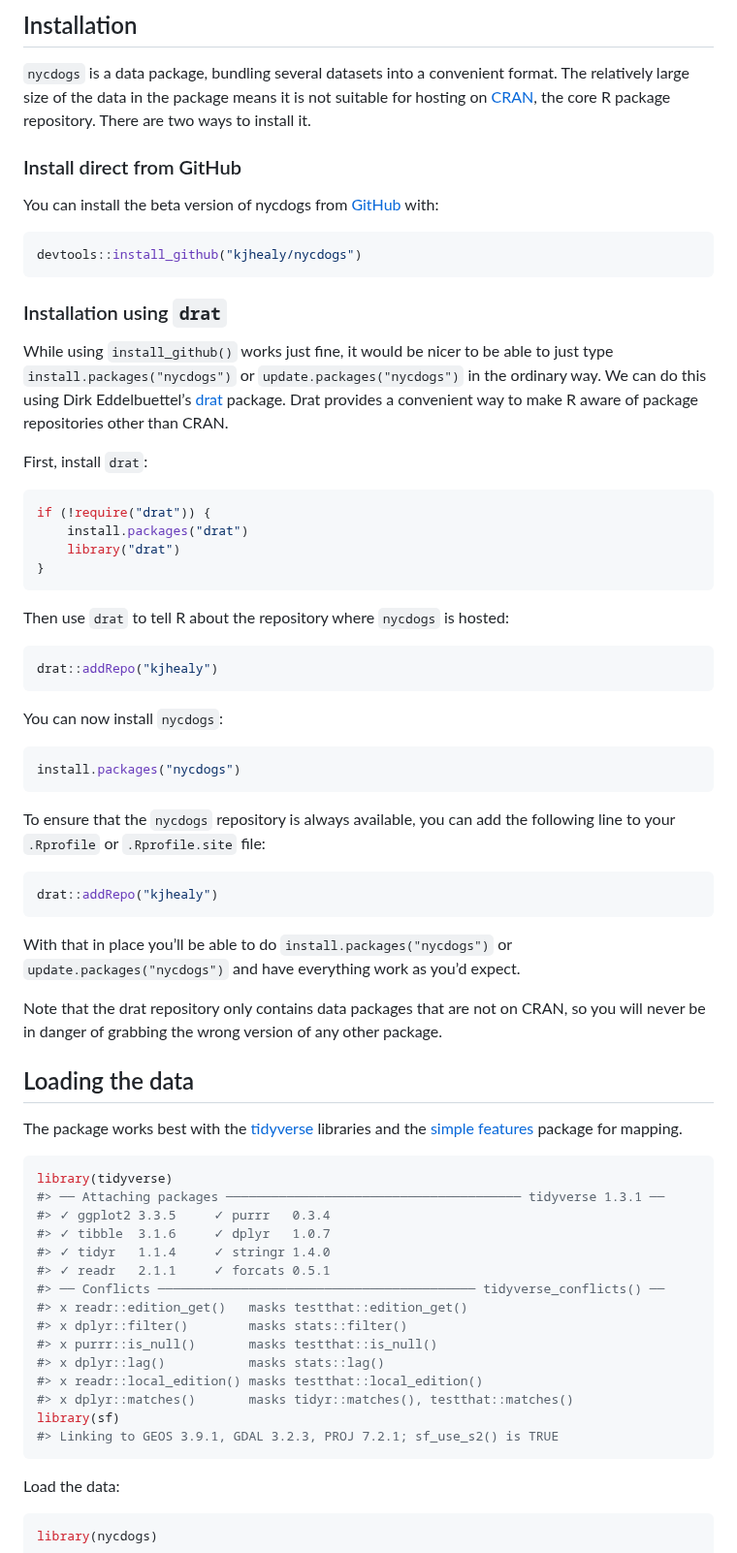
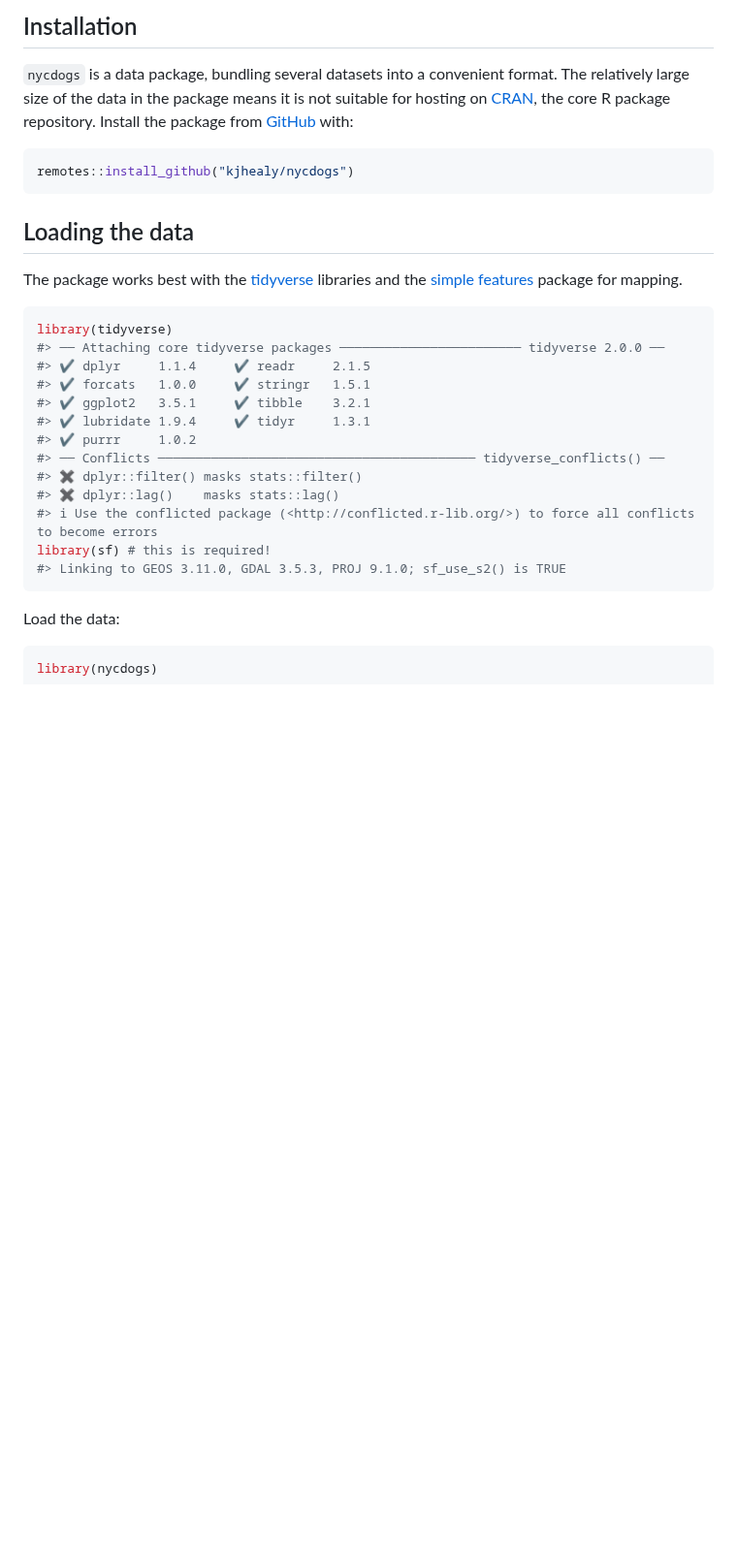
Before and after one commit to kjhealy/nycdogs, a Markdown page: README.md, the part around one of its changes. Shown at 97% size. Drawn GitHub-style; blank space fills up the shorter version.

Commit message:
Prep for update

````diff
--- a/README.md
+++ b/README.md
@@ -20,62 +20,12 @@ city, and geographical data for New York city at the zip code level.
 `nycdogs` is a data package, bundling several datasets into a convenient
 format. The relatively large size of the data in the package means it is
 not suitable for hosting on [CRAN](https://cran.r-project.org/), the
-core R package repository. There are two ways to install it.
-
-### Install direct from GitHub
-
-You can install the beta version of nycdogs from
+core R package repository. Install the package from
 [GitHub](https://github.com/kjhealy/nycdogs) with:
 
 ``` r
-devtools::install_github("kjhealy/nycdogs")
+remotes::install_github("kjhealy/nycdogs")
 ```
-
-### Installation using `drat`
-
-While using `install_github()` works just fine, it would be nicer to be
-able to just type `install.packages("nycdogs")` or
-`update.packages("nycdogs")` in the ordinary way. We can do this using
-Dirk Eddelbuettel’s
-[drat](http://eddelbuettel.github.io/drat/DratForPackageUsers.html)
-package. Drat provides a convenient way to make R aware of package
-repositories other than CRAN.
-
-First, install `drat`:
-
-``` r
-if (!require("drat")) {
-    install.packages("drat")
-    library("drat")
-}
-```
-
-Then use `drat` to tell R about the repository where `nycdogs` is
-hosted:
-
-``` r
-drat::addRepo("kjhealy")
-```
-
-You can now install `nycdogs`:
-
-``` r
-install.packages("nycdogs")
-```
-
-To ensure that the `nycdogs` repository is always available, you can add
-the following line to your `.Rprofile` or `.Rprofile.site` file:
-
-``` r
-drat::addRepo("kjhealy")
-```
-
-With that in place you’ll be able to do `install.packages("nycdogs")` or
-`update.packages("nycdogs")` and have everything work as you’d expect.
-
-Note that the drat repository only contains data packages that are not
-on CRAN, so you will never be in danger of grabbing the wrong version of
-any other package.
 
 ## Loading the data
 
@@ -86,20 +36,18 @@ mapping.
 
 ``` r
 library(tidyverse)
-#> ── Attaching packages ─────────────────────────────────────── tidyverse 1.3.1 ──
-#> ✓ ggplot2 3.3.5     ✓ purrr   0.3.4
-#> ✓ tibble  3.1.6     ✓ dplyr   1.0.7
-#> ✓ tidyr   1.1.4     ✓ stringr 1.4.0
-#> ✓ readr   2.1.1     ✓ forcats 0.5.1
+#> ── Attaching core tidyverse packages ──────────────────────── tidyverse 2.0.0 ──
+#> ✔ dplyr     1.1.4     ✔ readr     2.1.5
+#> ✔ forcats   1.0.0     ✔ stringr   1.5.1
+#> ✔ ggplot2   3.5.1     ✔ tibble    3.2.1
+#> ✔ lubridate 1.9.4     ✔ tidyr     1.3.1
+#> ✔ purrr     1.0.2
 #> ── Conflicts ────────────────────────────────────────── tidyverse_conflicts() ──
-#> x readr::edition_get()   masks testthat::edition_get()
-#> x dplyr::filter()        masks stats::filter()
-#> x purrr::is_null()       masks testthat::is_null()
-#> x dplyr::lag()           masks stats::lag()
-#> x readr::local_edition() masks testthat::local_edition()
-#> x dplyr::matches()       masks tidyr::matches(), testthat::matches()
-library(sf)
-#> Linking to GEOS 3.9.1, GDAL 3.2.3, PROJ 7.2.1; sf_use_s2() is TRUE
+#> ✖ dplyr::filter() masks stats::filter()
+#> ✖ dplyr::lag()    masks stats::lag()
+#> ℹ Use the conflicted package (<http://conflicted.r-lib.org/>) to force all conflicts to become errors
+library(sf) # this is required!
+#> Linking to GEOS 3.11.0, GDAL 3.5.3, PROJ 9.1.0; sf_use_s2() is TRUE
 ```
 
 Load the data:
````
Also changed, not shown: other parts of README.md (+16 -5 lines), man/figures/README-mapexample-1.png, 6 other files.
